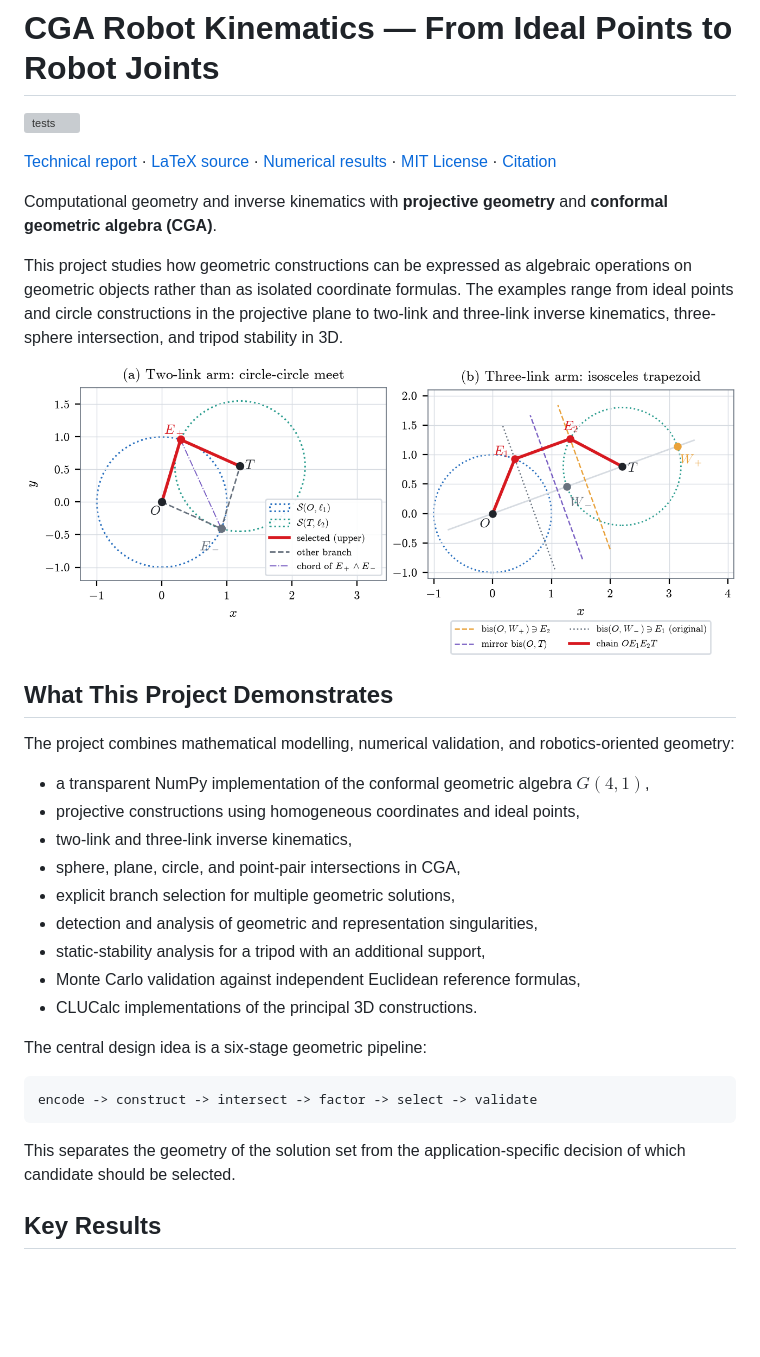
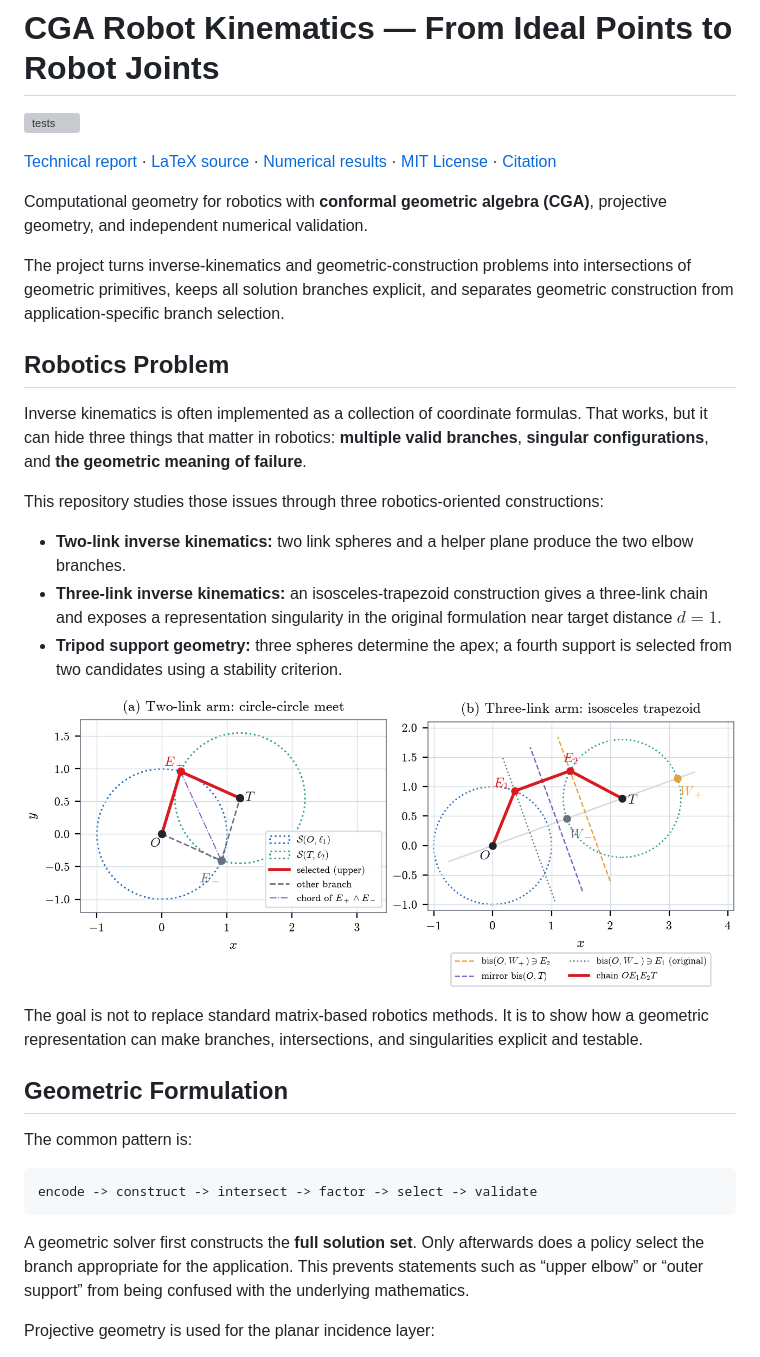
Before and after one commit to yanaosinchuk/cga-robot-kinematics, a Markdown page: README.md, the part around one of its changes. Drawn GitHub-style; blank space fills up the shorter version; grey boxes are pictures that could not be loaded.

Commit message:
Reframe README around robotics, geometry, CGA, and validation

```diff
--- a/README.md
+++ b/README.md
@@ -4,33 +4,33 @@
 
 [Technical report](paper/from_ideal_points_to_robot_joints.pdf) · [LaTeX source](paper/main.tex) · [Numerical results](results/results.json) · [MIT License](LICENSE) · [Citation](CITATION.cff)
 
-Computational geometry and inverse kinematics with **projective geometry** and **conformal geometric algebra (CGA)**.
+Computational geometry for robotics with **conformal geometric algebra (CGA)**, projective geometry, and independent numerical validation.
 
-This project studies how geometric constructions can be expressed as algebraic operations on geometric objects rather than as isolated coordinate formulas. The examples range from ideal points and circle constructions in the projective plane to two-link and three-link inverse kinematics, three-sphere intersection, and tripod stability in 3D.
+The project turns inverse-kinematics and geometric-construction problems into intersections of geometric primitives, keeps all solution branches explicit, and separates geometric construction from application-specific branch selection.
+
+## Robotics Problem
+
+Inverse kinematics is often implemented as a collection of coordinate formulas. That works, but it can hide three things that matter in robotics: **multiple valid branches**, **singular configurations**, and **the geometric meaning of failure**.
+
+This repository studies those issues through three robotics-oriented constructions:
+
+- **Two-link inverse kinematics:** two link spheres and a helper plane produce the two elbow branches.
+- **Three-link inverse kinematics:** an isosceles-trapezoid construction gives a three-link chain and exposes a representation singularity in the original formulation near target distance $d=1$.
+- **Tripod support geometry:** three spheres determine the apex; a fourth support is selected from two candidates using a stability criterion.
 
 ![Two-link and three-link inverse-kinematics constructions](figures/kinematic_constructions.png)
 
-## What This Project Demonstrates
+The goal is not to replace standard matrix-based robotics methods. It is to show how a geometric representation can make branches, intersections, and singularities explicit and testable.
 
-The project combines mathematical modelling, numerical validation, and robotics-oriented geometry:
+## Geometric Formulation
 
-- a transparent NumPy implementation of the conformal geometric algebra $G(4,1)$,
-- projective constructions using homogeneous coordinates and ideal points,
-- two-link and three-link inverse kinematics,
-- sphere, plane, circle, and point-pair intersections in CGA,
-- explicit branch selection for multiple geometric solutions,
-- detection and analysis of geometric and representation singularities,
-- static-stability analysis for a tripod with an additional support,
-- Monte Carlo validation against independent Euclidean reference formulas,
-- CLUCalc implementations of the principal 3D constructions.
-
-The central design idea is a six-stage geometric pipeline:
+The common pattern is:
 
 ~~~text
 encode -> construct -> intersect -> factor -> select -> validate
 ~~~
 
-This separates the geometry of the solution set from the application-specific decision of which candidate should be selected.
+A geometric solver first constructs the **full solution set**. Only afterwards does a policy select the branch appropriate for the application. This prevents statements such as “upper elbow” or “outer support” from being confused with the underlying mathematics.
 
-## Key Results
+Projective geometry is used for the planar incidence layer:
 
```
Also changed, not shown: other parts of README.md (+63 -109 lines).
